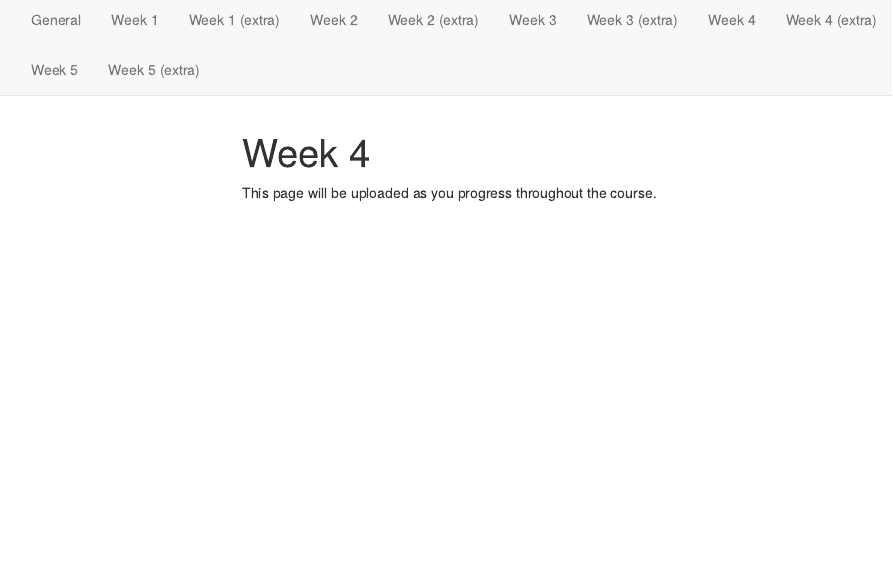
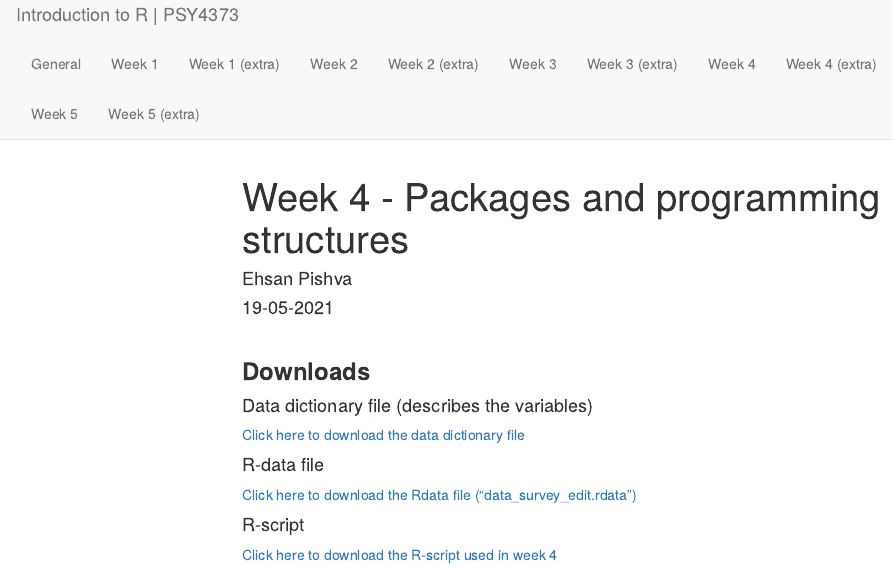
Before and after one commit to ehsanpishva/IntroR-PSY4373, an R Markdown document (site/w4.Rmd): the page in a window 1100 px wide, from 60 px down before the commit and from 10 px down after it. Rendered offline with R 4.5, knitr and Pandoc, with nearby package versions; menus at the side of the page are left out.

Commit message:
week 4 uploaded

````diff
--- a/site/w4.Rmd
+++ b/site/w4.Rmd
@@ -1,5 +1,29 @@
 ---
-title: "Week 4"
+title: "Week 4 - Packages and programming structures"
+author: "Ehsan Pishva"
+output: html_document
+date: "19-05-2021"
 ---
 
-This page will be uploaded as you progress throughout the course.
+```{r setup, include=FALSE}
+knitr::opts_chunk$set(echo = TRUE)
+
+```
+
+<br>
+
+### **Downloads**
+#### Data dictionary file (describes the variables)
+[Click here to download the data dictionary file](https://www.dropbox.com/s/2xwqrk6dypbx4d0/data_survey.pdf?dl=0)
+
+
+#### R-data file
+[Click here to download the Rdata file ("data_survey_edit.rdata")](https://www.dropbox.com/s/x4a0m9easgkynsl/data_survey_edit.rdata?dl=0)
+
+
+#### R-script
+[Click here to download the R-script used in week 4](https://www.dropbox.com/s/3dyk1ai5ddni3g1/Week4.R?dl=0)
+
+---
+<br>
+<br>
````
Also changed, not shown: 4 other files.
